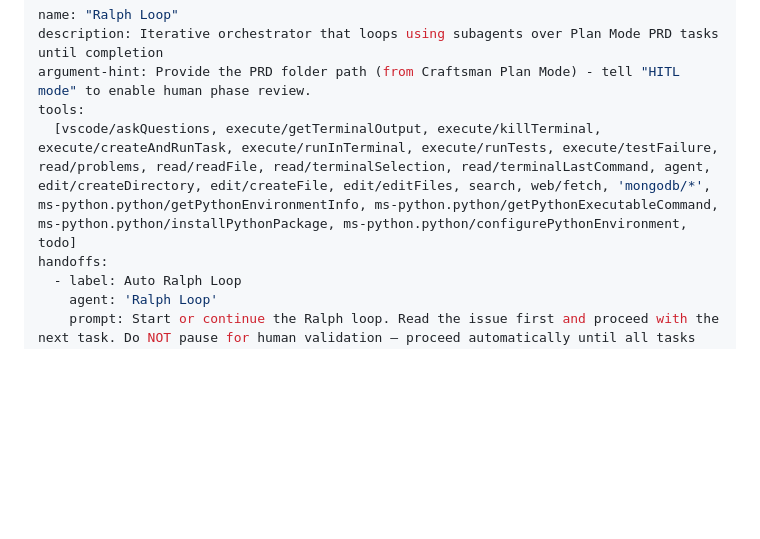
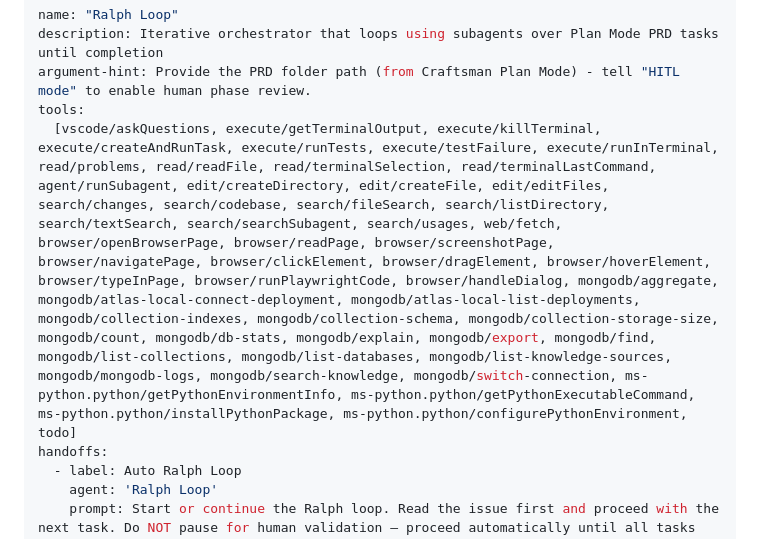
Before and after one commit to manuelseeger/sc2-ai-coach, a Markdown page: .github/agents/ralph-loop.agent.md, the part around the change. GitHub-like rendering; blank space fills up the shorter version.

```diff
--- a/.github/agents/ralph-loop.agent.md
+++ b/.github/agents/ralph-loop.agent.md
@@ -3,7 +3,7 @@ name: "Ralph Loop"
 description: Iterative orchestrator that loops using subagents over Plan Mode PRD tasks until completion
 argument-hint: Provide the PRD folder path (from Craftsman Plan Mode) - tell "HITL mode" to enable human phase review.
 tools:
-  [vscode/askQuestions, execute/getTerminalOutput, execute/killTerminal, execute/createAndRunTask, execute/runInTerminal, execute/runTests, execute/testFailure, read/problems, read/readFile, read/terminalSelection, read/terminalLastCommand, agent, edit/createDirectory, edit/createFile, edit/editFiles, search, web/fetch, 'mongodb/*', ms-python.python/getPythonEnvironmentInfo, ms-python.python/getPythonExecutableCommand, ms-python.python/installPythonPackage, ms-python.python/configurePythonEnvironment, todo]
+  [vscode/askQuestions, execute/getTerminalOutput, execute/killTerminal, execute/createAndRunTask, execute/runTests, execute/testFailure, execute/runInTerminal, read/problems, read/readFile, read/terminalSelection, read/terminalLastCommand, agent/runSubagent, edit/createDirectory, edit/createFile, edit/editFiles, search/changes, search/codebase, search/fileSearch, search/listDirectory, search/textSearch, search/searchSubagent, search/usages, web/fetch, browser/openBrowserPage, browser/readPage, browser/screenshotPage, browser/navigatePage, browser/clickElement, browser/dragElement, browser/hoverElement, browser/typeInPage, browser/runPlaywrightCode, browser/handleDialog, mongodb/aggregate, mongodb/atlas-local-connect-deployment, mongodb/atlas-local-list-deployments, mongodb/collection-indexes, mongodb/collection-schema, mongodb/collection-storage-size, mongodb/count, mongodb/db-stats, mongodb/explain, mongodb/export, mongodb/find, mongodb/list-collections, mongodb/list-databases, mongodb/list-knowledge-sources, mongodb/mongodb-logs, mongodb/search-knowledge, mongodb/switch-connection, ms-python.python/getPythonEnvironmentInfo, ms-python.python/getPythonExecutableCommand, ms-python.python/installPythonPackage, ms-python.python/configurePythonEnvironment, todo]
 handoffs:
   - label: Auto Ralph Loop
     agent: 'Ralph Loop'
```
